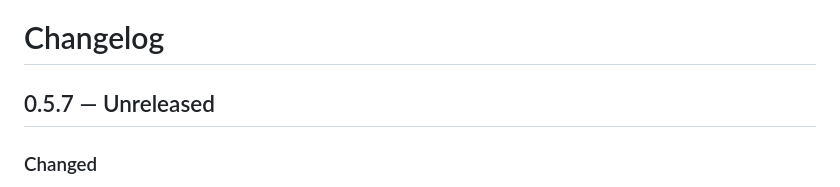
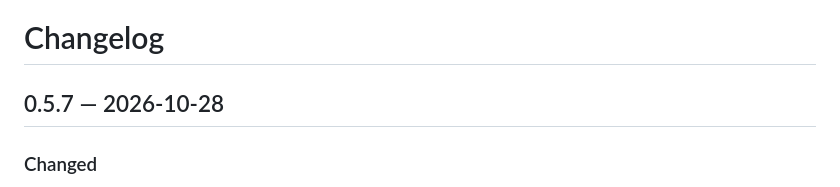
Before and after one commit to versitalai/hl2dm-portalMod, a Markdown page: docs/CHANGELOG.md, the part around the change. Rendered like a GitHub page.

Commit message:
Changelog: date 0.5.7
Co-Authored-By: Claude Sonnet 5.5 <noreply@anthropic.com>

```diff
--- a/docs/CHANGELOG.md
+++ b/docs/CHANGELOG.md
@@ -1,6 +1,6 @@
 # Changelog
 
-## 0.5.7 — Unreleased
+## 0.5.7 — 2026-10-28
 
 ### Changed
 - `sv_portal_smooth_debug 1` now says by how much a prop misses the hole when it pops through as "doesn't fit the hole":
```
